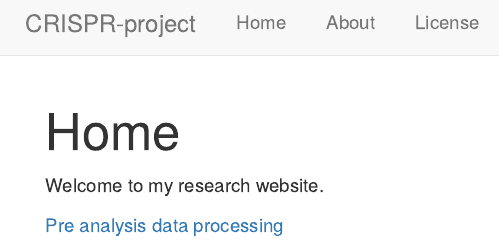
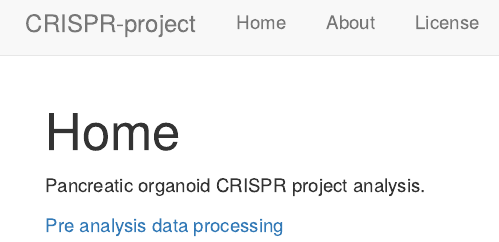
Before and after one commit to Anto-Ser/CRISPR-project, an R Markdown document (analysis/index.Rmd): the page in a window 1100 px wide, from its top. Rendered offline with R 4.5, knitr and Pandoc, with nearby package versions; drawn as R Markdown's standard HTML page in place of the format the file asks for.

Commit message:
Update index.Rmd

```diff
--- a/analysis/index.Rmd
+++ b/analysis/index.Rmd
@@ -8,6 +8,7 @@ editor_options:
   chunk_output_type: console
 ---
 
-Welcome to my research website.
+Pancreatic organoid CRISPR project analysis.
+
 
 [Pre analysis data processing](pre-processing.html)
```
